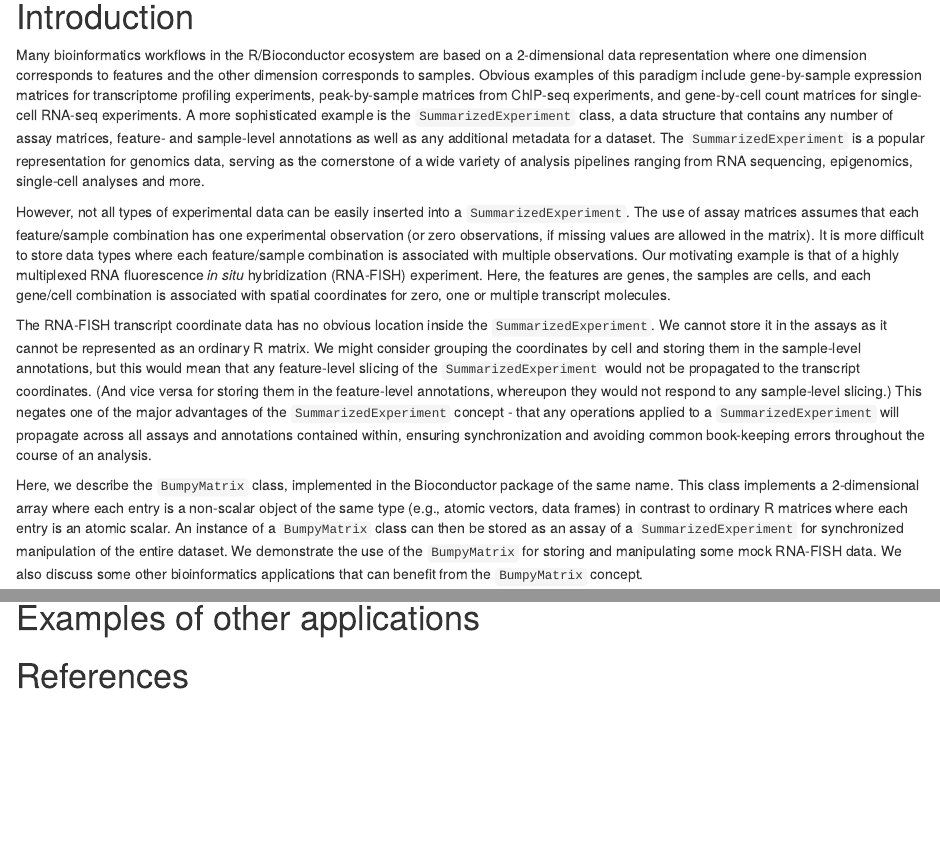
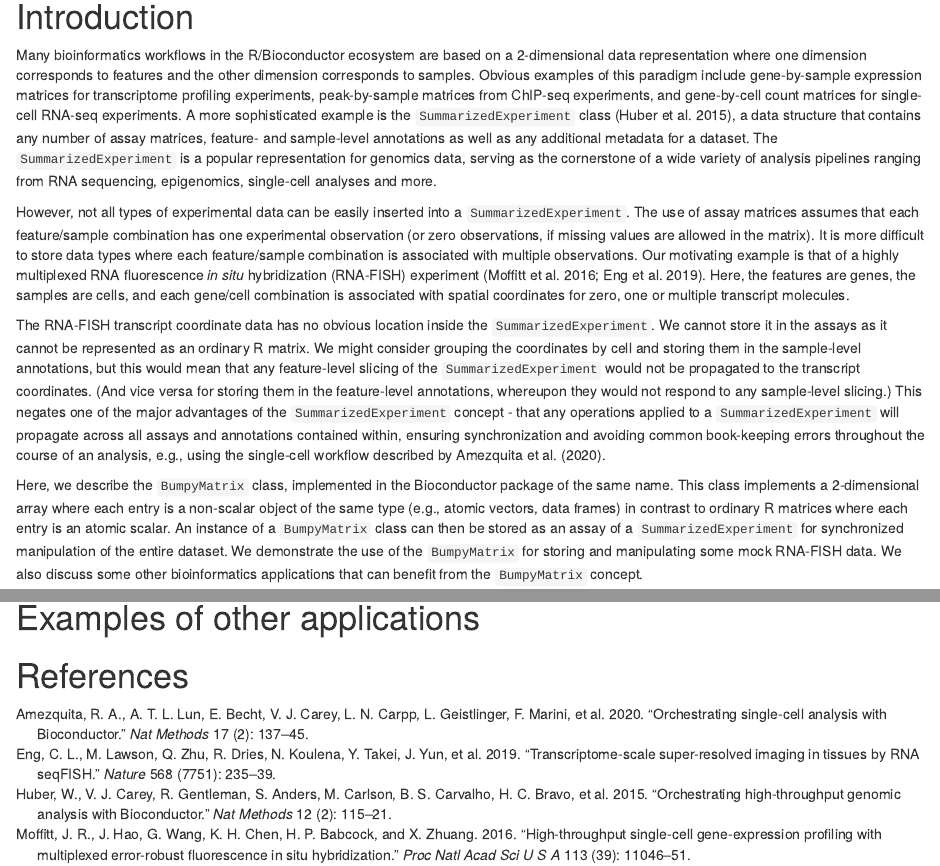
Before and after one commit to LTLA/BumpyMatrix-manuscript, an R Markdown document (paper.Rmd): the page in a window 1100 px wide, from 190 px down, and a second part further down, joined at a grey line. Rendered offline with R 4.5, knitr and Pandoc, with nearby package versions; some code elsewhere in the file could not run offline; a font, style sheet, LaTeX package, included part or bibliography that could not be used is replaced or left out.

Commit message:
Added some basic references.

```diff
--- a/paper.Rmd
+++ b/paper.Rmd
@@ -25,13 +25,13 @@ set.seed(100)
 
 Many bioinformatics workflows in the R/Bioconductor ecosystem are based on a 2-dimensional data representation where one dimension corresponds to features and the other dimension corresponds to samples.
 Obvious examples of this paradigm include gene-by-sample expression matrices for transcriptome profiling experiments, peak-by-sample matrices from ChIP-seq experiments, and gene-by-cell count matrices for single-cell RNA-seq experiments.
-A more sophisticated example is the `SummarizedExperiment` class, a data structure that contains any number of assay matrices, feature- and sample-level annotations as well as any additional metadata for a dataset.
+A more sophisticated example is the `SummarizedExperiment` class [@huber2015orchestrating], a data structure that contains any number of assay matrices, feature- and sample-level annotations as well as any additional metadata for a dataset.
 The `SummarizedExperiment` is a popular representation for genomics data, serving as the cornerstone of a wide variety of analysis pipelines ranging from RNA sequencing, epigenomics, single-cell analyses and more.
 
 However, not all types of experimental data can be easily inserted into a `SummarizedExperiment`.
 The use of assay matrices assumes that each feature/sample combination has one experimental observation (or zero observations, if missing values are allowed in the matrix).
 It is more difficult to store data types where each feature/sample combination is associated with multiple observations.
-Our motivating example is that of a highly multiplexed RNA fluorescence _in situ_ hybridization (RNA-FISH) experiment.
+Our motivating example is that of a highly multiplexed RNA fluorescence _in situ_ hybridization (RNA-FISH) experiment [@moffitt2016highthroughput;@eng2019transcriptome].
 Here, the features are genes, the samples are cells, and each gene/cell combination is associated with spatial coordinates for zero, one or multiple transcript molecules.
 
 The RNA-FISH transcript coordinate data has no obvious location inside the `SummarizedExperiment`.
@@ -39,7 +39,7 @@ We cannot store it in the assays as it cannot be represented as an ordinary R ma
 We might consider grouping the coordinates by cell and storing them in the sample-level annotations, but this would mean that any feature-level slicing of the `SummarizedExperiment` would not be propagated to the transcript coordinates.
 (And vice versa for storing them in the feature-level annotations, whereupon they would not respond to any sample-level slicing.)
 This negates one of the major advantages of the `SummarizedExperiment` concept - that any operations applied to a `SummarizedExperiment` will propagate across all assays and annotations contained within,
-ensuring synchronization and avoiding common book-keeping errors throughout the course of an analysis.
+ensuring synchronization and avoiding common book-keeping errors throughout the course of an analysis, e.g., using the single-cell workflow described by @amezquita2020orchestrating.
 
 Here, we describe the `BumpyMatrix` class, implemented in the Bioconductor package of the same name.
 This class implements a 2-dimensional array where each entry is a non-scalar object of the same type (e.g., atomic vectors, data frames) in contrast to ordinary R matrices where each entry is an atomic scalar.
--- /dev/null
+++ b/ref.bib
@@ -0,0 +1,7 @@
+@Article{amezquita2020orchestrating,
+   Author="Amezquita, R. A.  and Lun, A. T. L.  and Becht, E.  and Carey, V. J.  and Carpp, L. N.  and Geistlinger, L.  and Marini, F.  and Rue-Albrecht, K.  and Risso, D.  and Soneson, C.  and Waldron, L.  and s, H.  and Smith, M. L.  and Huber, W.  and Morgan, M.  and Gottardo, R.  and Hicks, S. C. ",
+   Title="{{O}rchestrating single-cell analysis with {B}ioconductor}",
+   Journal="Nat Methods",
+   Year="2020",
+   Volume="17",
+   Number="2",
@@ -0,0 +13,6 @@
+   Author="Huber, W.  and Carey, V. J.  and Gentleman, R.  and Anders, S.  and Carlson, M.  and Carvalho, B. S.  and Bravo, H. C.  and Davis, S.  and Gatto, L.  and Girke, T.  and Gottardo, R.  and Hahne, F.  and Hansen, K. D.  and Irizarry, R. A.  and Lawrence, M.  and Love, M. I.  and MacDonald, J.  and Obenchain, V.  and ś, A. K.  and s, H.  and Reyes, A.  and Shannon, P.  and Smyth, G. K.  and Tenenbaum, D.  and Waldron, L.  and Morgan, M. ",
+   Title="{{O}rchestrating high-throughput genomic analysis with {B}ioconductor}",
+   Journal="Nat Methods",
+   Year="2015",
+   Volume="12",
+   Number="2",
@@ -0,0 +24,6 @@
+   Author="Moffitt, J. R.  and Hao, J.  and Wang, G.  and Chen, K. H.  and Babcock, H. P.  and Zhuang, X. ",
+   Title="{{H}igh-throughput single-cell gene-expression profiling with multiplexed error-robust fluorescence in situ hybridization}",
+   Journal="Proc Natl Acad Sci U S A",
+   Year="2016",
+   Volume="113",
+   Number="39",
@@ -0,0 +35,9 @@
+   Author="Eng, C. L.  and Lawson, M.  and Zhu, Q.  and Dries, R.  and Koulena, N.  and Takei, Y.  and Yun, J.  and Cronin, C.  and Karp, C.  and Yuan, G. C.  and Cai, L. ",
+   Title="{{T}ranscriptome-scale super-resolved imaging in tissues by {R}{N}{A} seq{F}{I}{S}{H}}",
+   Journal="Nature",
+   Year="2019",
+   Volume="568",
+   Number="7751",
+   Pages="235--239",
+   Month="Apr"
+}
```
Also changed, not shown: ref.bib (15 more changed lines).
